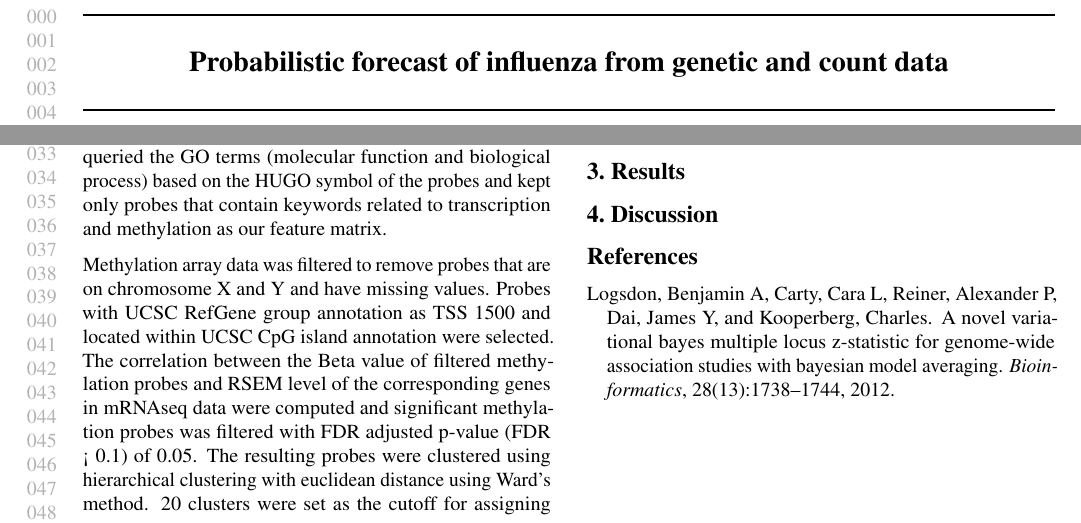
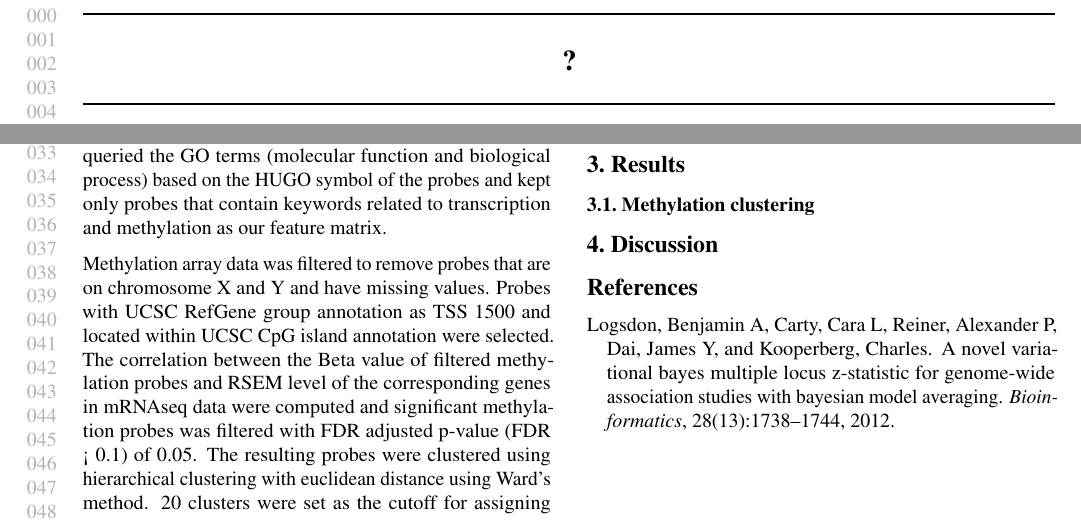
Before and after one commit to Mamie/MethylationPrediction, a LaTeX paper (manuscript/main.tex): two parts of the page, joined at a grey line, cut so that both start at the same text. Compiled offline with pdfLaTeX.

```diff
--- a/manuscript/main.tex
+++ b/manuscript/main.tex
@@ -33,7 +33,7 @@
 \begin{document}
 
 \twocolumn[
-\icmltitle{Probabilistic forecast of influenza from genetic and count data}
+\icmltitle{?}
 
 % It is OKAY to include author information, even for blind
 % submissions: the style file will automatically remove it for you
@@ -114,6 +114,8 @@
 
 \section{Results}
 
+\subsection{Methylation clustering}
+
 \section{Discussion}
 
 \bibliography{main}
```
Also changed, not shown: 3 other files.
